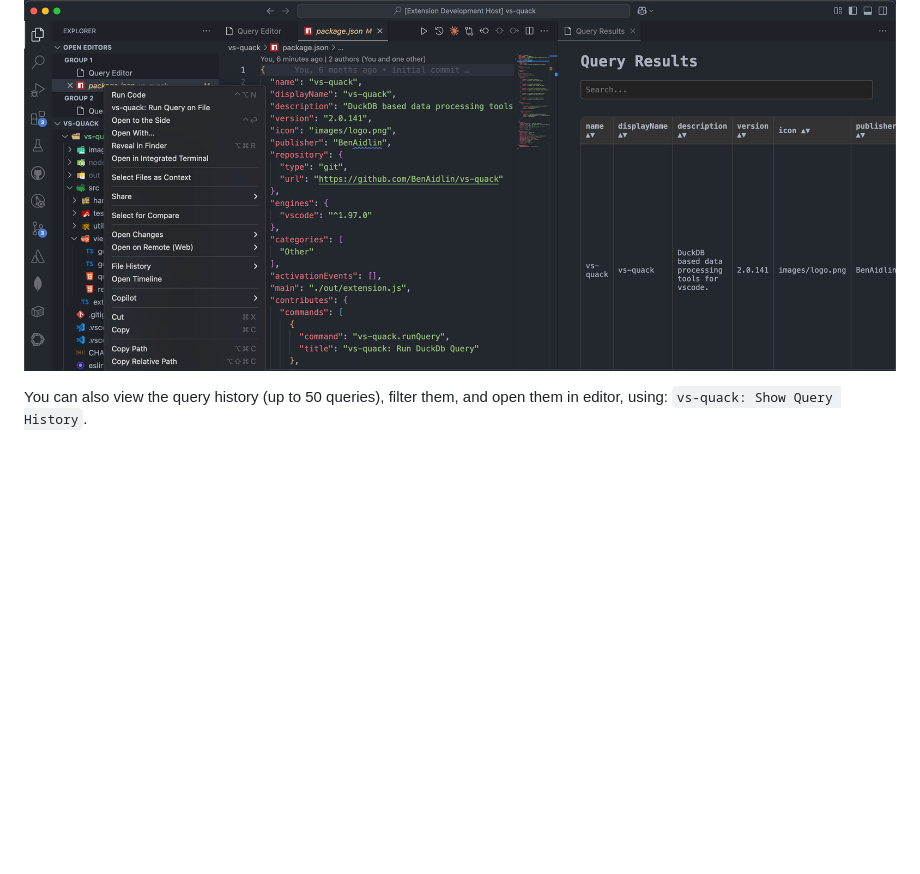
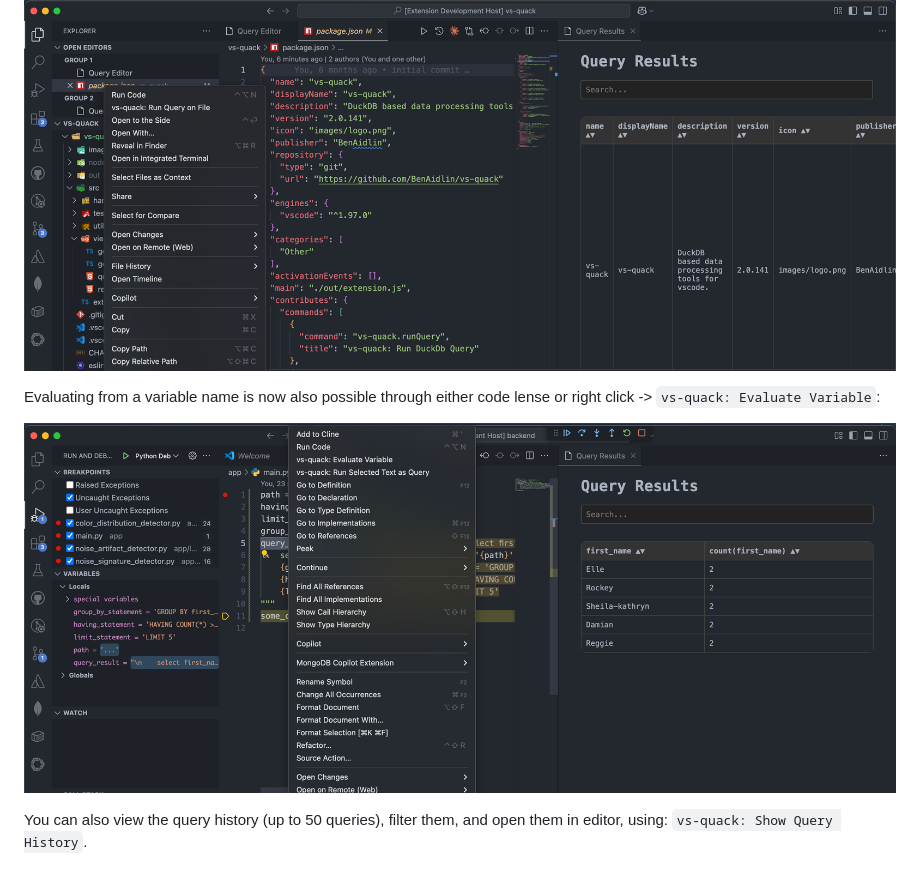
Before and after one commit to BenAidlin/vs-quack, a Markdown page: README.md, the part around the change. Rendered like a GitHub page; pictures changed too: images/query_from_variable.png (added); blank space fills up the shorter version.

Commit message:
add evaluate variable

```diff
--- a/README.md
+++ b/README.md
@@ -19,6 +19,10 @@ Querying from the editor (right click in editor -> `vs-quack: Run Selected Text
 Querying from the explorer(right click with explorer focus -> `vs-quack: Run Query on Explorer`):
 
 ![alt text](images/run_query_on_file.png)
+
+Evaluating from a variable name is now also possible through either code lense or right click -> `vs-quack: Evaluate Variable`:
+
+![alt text](images/query_from_variable.png)
 
 You can also view the query history (up to 50 queries), filter them, and open them in editor, using: `vs-quack: Show Query History`.
 
```
Also changed, not shown: images/query_from_variable_.png (added), 4 other files.
